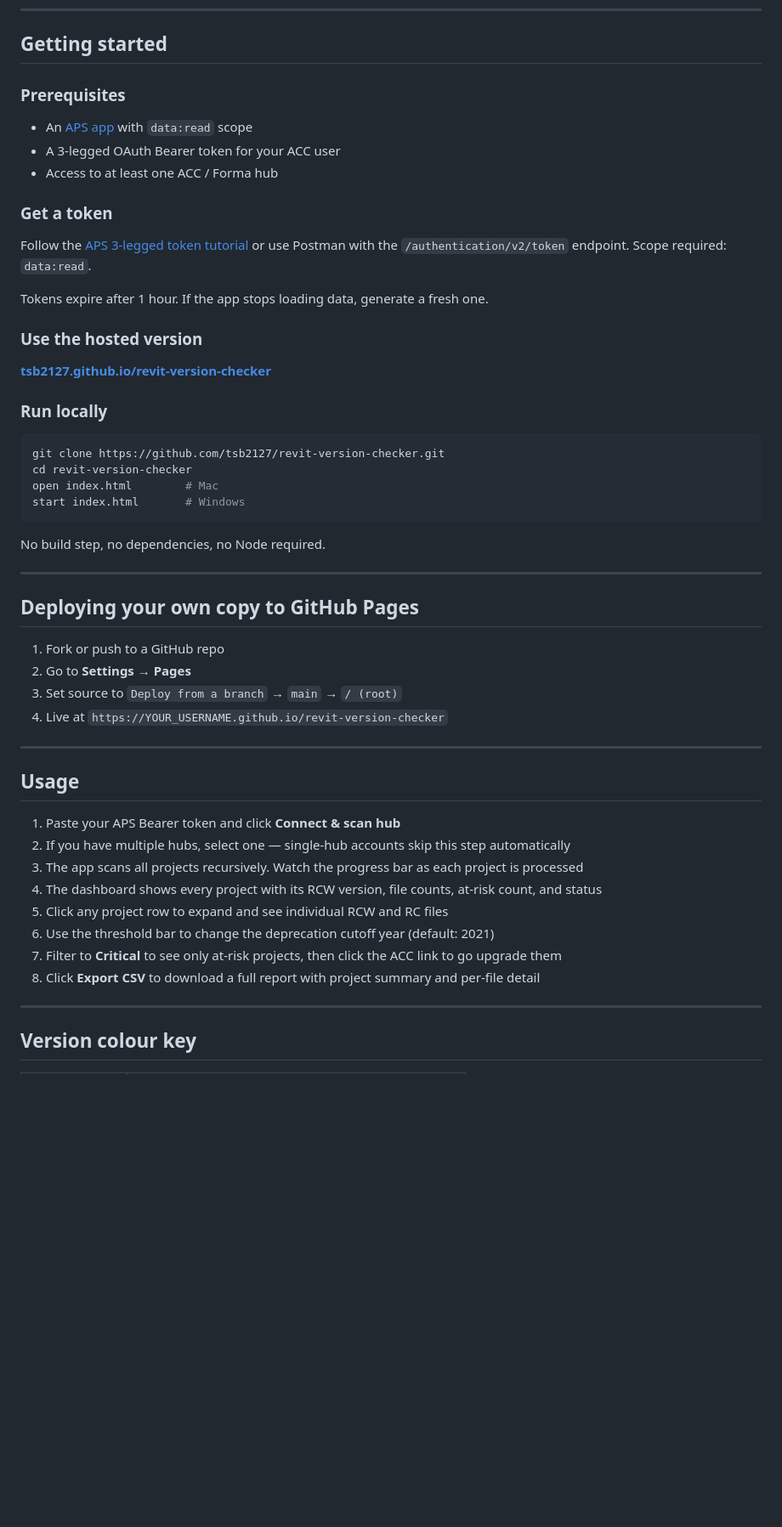
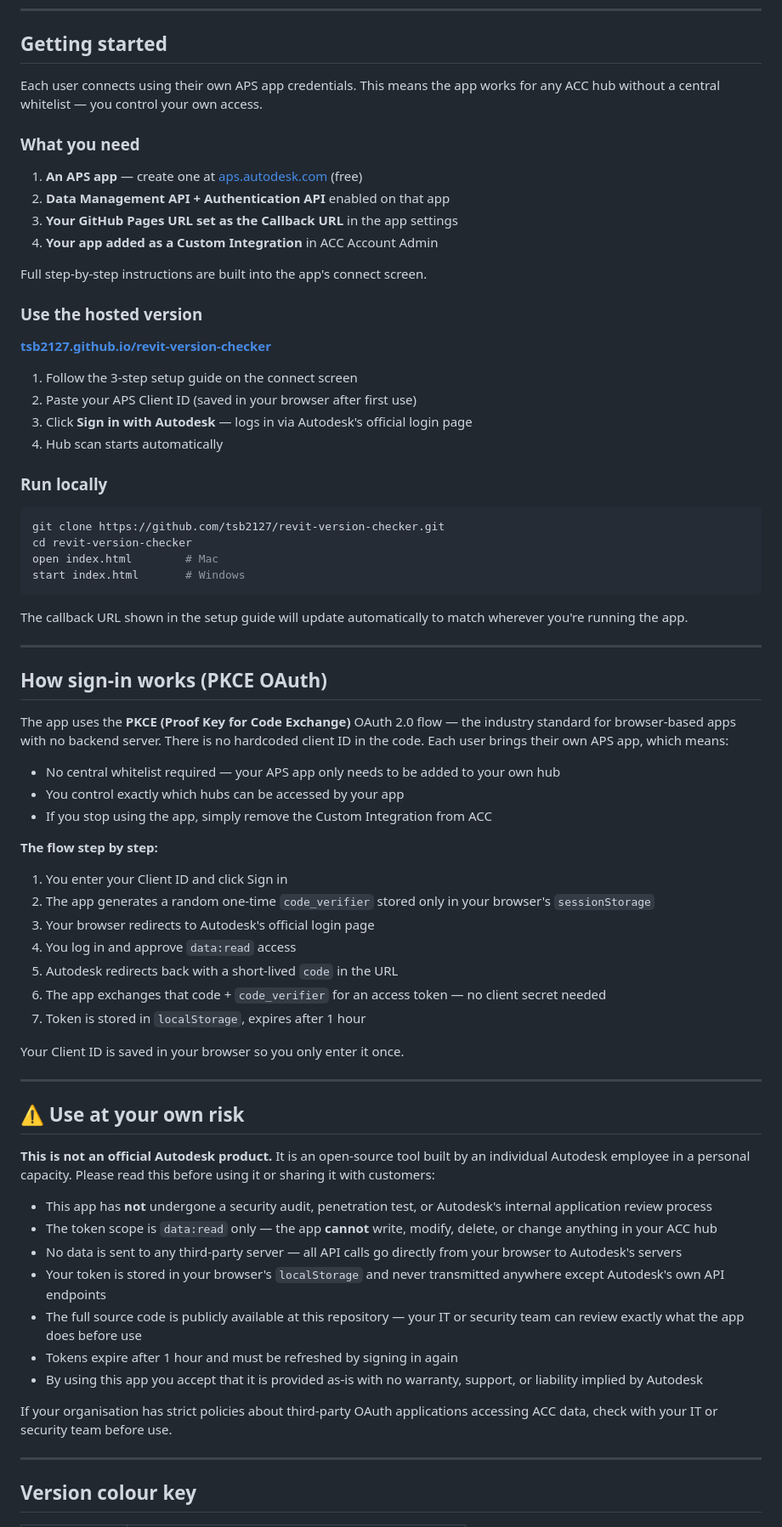
Before and after one commit to arqfernandolima-rgb/revit-version-checker, a Markdown page: README.md, the part around one of its changes. Shown at 85% size. Rendered like a GitHub page; blank space fills up the shorter version.

Commit message:
Update README for clarity and content improvements

````diff
--- a/README.md
+++ b/README.md
@@ -75,21 +76,25 @@ All calls use a 3-legged token. No server-side component is needed — every API
 
 ## Getting started
 
-### Prerequisites
+Each user connects using their own APS app credentials. This means the app works for any ACC hub without a central whitelist — you control your own access.
 
-- An [APS app](https://aps.autodesk.com) with `data:read` scope
-- A 3-legged OAuth Bearer token for your ACC user
-- Access to at least one ACC / Forma hub
+### What you need
 
-### Get a token
+1. **An APS app** — create one at [aps.autodesk.com](https://aps.autodesk.com) (free)
+2. **Data Management API + Authentication API** enabled on that app
+3. **Your GitHub Pages URL set as the Callback URL** in the app settings
+4. **Your app added as a Custom Integration** in ACC Account Admin
 
-Follow the [APS 3-legged token tutorial](https://aps.autodesk.com/en/docs/oauth/v2/tutorials/get-3-legged-token) or use Postman with the `/authentication/v2/token` endpoint. Scope required: `data:read`.
-
-Tokens expire after 1 hour. If the app stops loading data, generate a fresh one.
+Full step-by-step instructions are built into the app's connect screen.
 
 ### Use the hosted version
 
 [**tsb2127.github.io/revit-version-checker**](https://tsb2127.github.io/revit-version-checker)
+
+1. Follow the 3-step setup guide on the connect screen
+2. Paste your APS Client ID (saved in your browser after first use)
+3. Click **Sign in with Autodesk** — logs in via Autodesk's official login page
+4. Hub scan starts automatically
 
 ### Run locally
 
@@ -100,29 +105,45 @@ open index.html        # Mac
 start index.html       # Windows
 ```
 
-No build step, no dependencies, no Node required.
+The callback URL shown in the setup guide will update automatically to match wherever you're running the app.
 
 ---
 
-## Deploying your own copy to GitHub Pages
+## How sign-in works (PKCE OAuth)
 
-1. Fork or push to a GitHub repo
-2. Go to **Settings → Pages**
-3. Set source to `Deploy from a branch` → `main` → `/ (root)`
-4. Live at `https://YOUR_USERNAME.github.io/revit-version-checker`
+The app uses the **PKCE (Proof Key for Code Exchange)** OAuth 2.0 flow — the industry standard for browser-based apps with no backend server. There is no hardcoded client ID in the code. Each user brings their own APS app, which means:
+
+- No central whitelist required — your APS app only needs to be added to your own hub
+- You control exactly which hubs can be accessed by your app
+- If you stop using the app, simply remove the Custom Integration from ACC
+
+**The flow step by step:**
+
+1. You enter your Client ID and click Sign in
+2. The app generates a random one-time `code_verifier` stored only in your browser's `sessionStorage`
+3. Your browser redirects to Autodesk's official login page
+4. You log in and approve `data:read` access
+5. Autodesk redirects back with a short-lived `code` in the URL
+6. The app exchanges that code + `code_verifier` for an access token — no client secret needed
+7. Token is stored in `localStorage`, expires after 1 hour
+
+Your Client ID is saved in your browser so you only enter it once.
 
 ---
 
-## Usage
+## ⚠️ Use at your own risk
 
-1. Paste your APS Bearer token and click **Connect & scan hub**
-2. If you have multiple hubs, select one — single-hub accounts skip this step automatically
-3. The app scans all projects recursively. Watch the progress bar as each project is processed
-4. The dashboard shows every project with its RCW version, file counts, at-risk count, and status
-5. Click any project row to expand and see individual RCW and RC files
-6. Use the threshold bar to change the deprecation cutoff year (default: 2021)
-7. Filter to **Critical** to see only at-risk projects, then click the ACC link to go upgrade them
-8. Click **Export CSV** to download a full report with project summary and per-file detail
+**This is not an official Autodesk product.** It is an open-source tool built by an individual Autodesk employee in a personal capacity. Please read this before using it or sharing it with customers:
+
+- This app has **not** undergone a security audit, penetration test, or Autodesk's internal application review process
+- The token scope is `data:read` only — the app **cannot** write, modify, delete, or change anything in your ACC hub
+- No data is sent to any third-party server — all API calls go directly from your browser to Autodesk's servers
+- Your token is stored in your browser's `localStorage` and never transmitted anywhere except Autodesk's own API endpoints
+- The full source code is publicly available at this repository — your IT or security team can review exactly what the app does before use
+- Tokens expire after 1 hour and must be refreshed by signing in again
+- By using this app you accept that it is provided as-is with no warranty, support, or liability implied by Autodesk
+
+If your organisation has strict policies about third-party OAuth applications accessing ACC data, check with your IT or security team before use.
 
 ---
 
````
Also changed, not shown: other parts of README.md (+8 -5 lines).
